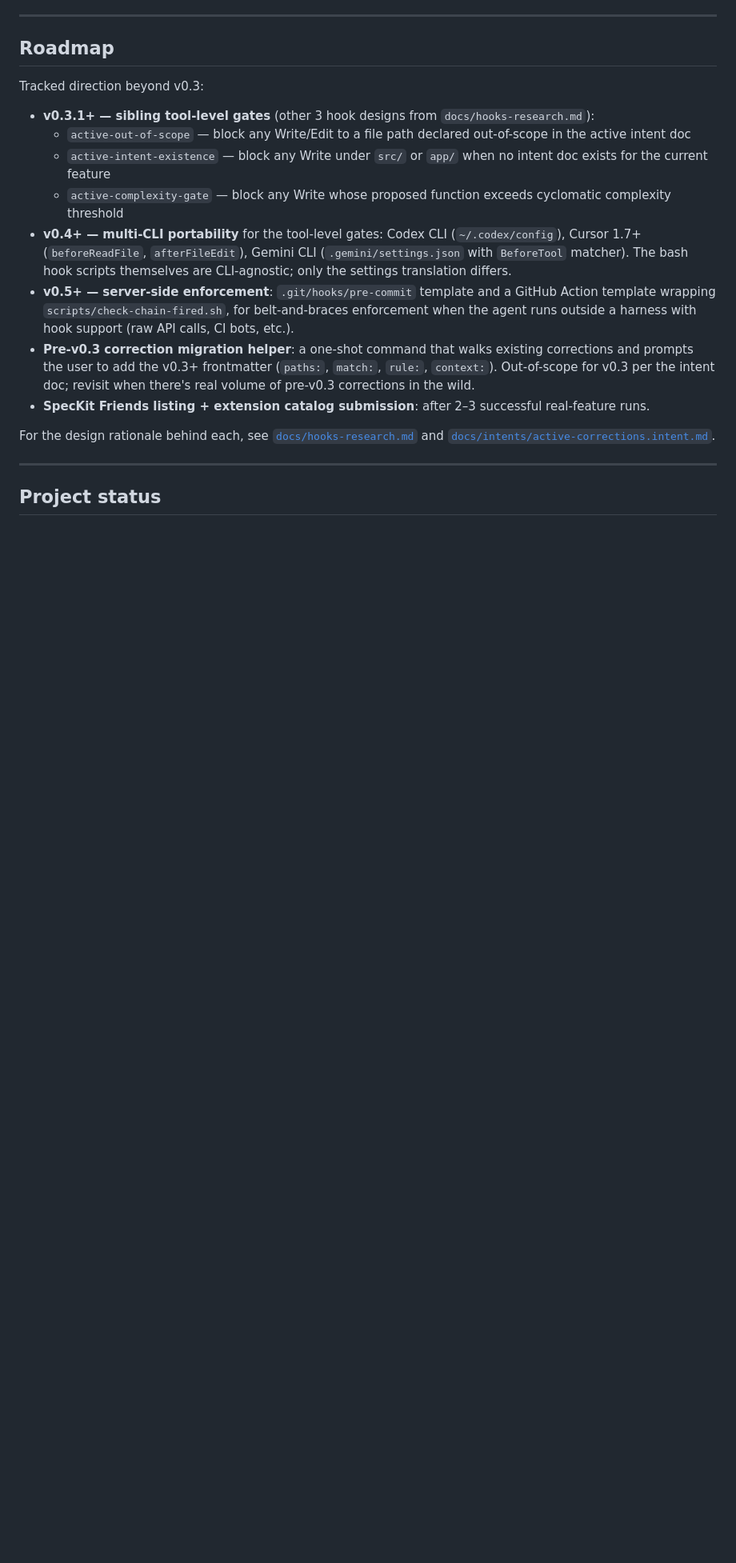
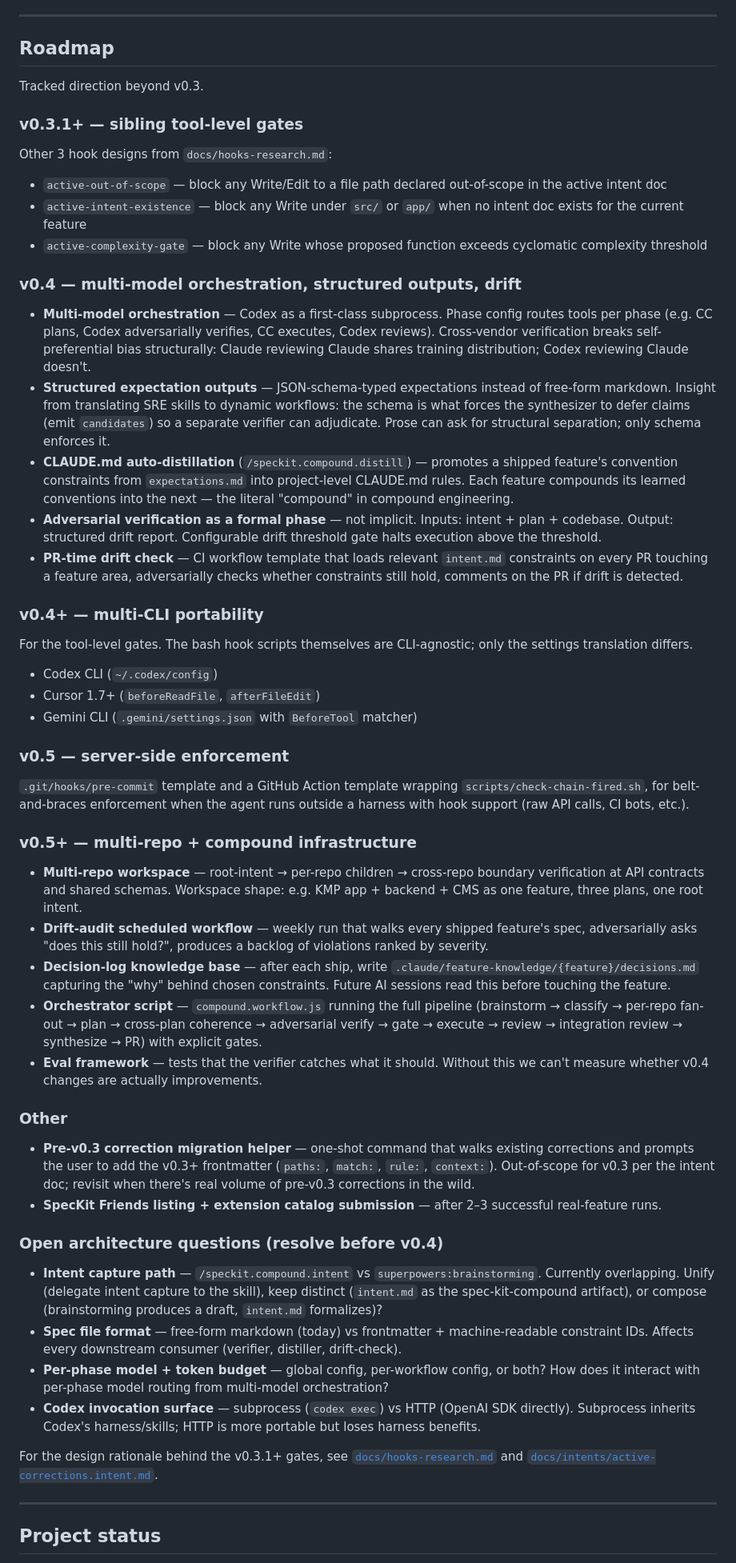
Before and after one commit to aldefy/spec-kit-compound, a Markdown page: README.md, the part around the change. Shown at 80% size. Rendered like a GitHub page; blank space fills up the shorter version.

Commit message:
docs(roadmap): expand v0.4 with multi-model, structured outputs, drift; add v0.5+ multi-repo
Restructures the Roadmap section to separate parallel v0.4 tracks
(multi-CLI portability vs multi-model orchestration) and adds the
post-demo direction surfaced during webinar prep: structured
expectation outputs, CLAUDE.md auto-distillation, adversarial
verification as a formal phase, PR-time drift checks, multi-repo
workspace shape, decision-log knowledge base, and an eval framework.

Also adds an "Open architecture questions" subsection naming four
decisions to resolve before v0.4 lands (intent capture path, spec
file format, per-phase config surface, Codex invocation surface).

Co-Authored-By: Claude Opus 4.7 (1M context) <noreply@anthropic.com>

```diff
--- a/README.md
+++ b/README.md
@@ -208,18 +208,57 @@ For the implementation and launch plan, see [`docs/plan.md`](docs/plan.md).
 
 ## Roadmap
 
-Tracked direction beyond v0.3:
+Tracked direction beyond v0.3.
 
-- **v0.3.1+ — sibling tool-level gates** (other 3 hook designs from `docs/hooks-research.md`):
-  - `active-out-of-scope` — block any Write/Edit to a file path declared out-of-scope in the active intent doc
-  - `active-intent-existence` — block any Write under `src/` or `app/` when no intent doc exists for the current feature
-  - `active-complexity-gate` — block any Write whose proposed function exceeds cyclomatic complexity threshold
-- **v0.4+ — multi-CLI portability** for the tool-level gates: Codex CLI (`~/.codex/config`), Cursor 1.7+ (`beforeReadFile`, `afterFileEdit`), Gemini CLI (`.gemini/settings.json` with `BeforeTool` matcher). The bash hook scripts themselves are CLI-agnostic; only the settings translation differs.
-- **v0.5+ — server-side enforcement**: `.git/hooks/pre-commit` template and a GitHub Action template wrapping `scripts/check-chain-fired.sh`, for belt-and-braces enforcement when the agent runs outside a harness with hook support (raw API calls, CI bots, etc.).
-- **Pre-v0.3 correction migration helper**: a one-shot command that walks existing corrections and prompts the user to add the v0.3+ frontmatter (`paths:`, `match:`, `rule:`, `context:`). Out-of-scope for v0.3 per the intent doc; revisit when there's real volume of pre-v0.3 corrections in the wild.
-- **SpecKit Friends listing + extension catalog submission**: after 2–3 successful real-feature runs.
+### v0.3.1+ — sibling tool-level gates
 
-For the design rationale behind each, see [`docs/hooks-research.md`](docs/hooks-research.md) and [`docs/intents/active-corrections.intent.md`](docs/intents/active-corrections.intent.md).
+Other 3 hook designs from `docs/hooks-research.md`:
+
+- `active-out-of-scope` — block any Write/Edit to a file path declared out-of-scope in the active intent doc
+- `active-intent-existence` — block any Write under `src/` or `app/` when no intent doc exists for the current feature
+- `active-complexity-gate` — block any Write whose proposed function exceeds cyclomatic complexity threshold
+
+### v0.4 — multi-model orchestration, structured outputs, drift
+
+- **Multi-model orchestration** — Codex as a first-class subprocess. Phase config routes tools per phase (e.g. CC plans, Codex adversarially verifies, CC executes, Codex reviews). Cross-vendor verification breaks self-preferential bias structurally: Claude reviewing Claude shares training distribution; Codex reviewing Claude doesn't.
+- **Structured expectation outputs** — JSON-schema-typed expectations instead of free-form markdown. Insight from translating SRE skills to dynamic workflows: the schema is what forces the synthesizer to defer claims (emit `candidates`) so a separate verifier can adjudicate. Prose can ask for structural separation; only schema enforces it.
+- **CLAUDE.md auto-distillation** (`/speckit.compound.distill`) — promotes a shipped feature's convention constraints from `expectations.md` into project-level CLAUDE.md rules. Each feature compounds its learned conventions into the next — the literal "compound" in compound engineering.
+- **Adversarial verification as a formal phase** — not implicit. Inputs: intent + plan + codebase. Output: structured drift report. Configurable drift threshold gate halts execution above the threshold.
+- **PR-time drift check** — CI workflow template that loads relevant `intent.md` constraints on every PR touching a feature area, adversarially checks whether constraints still hold, comments on the PR if drift is detected.
+
+### v0.4+ — multi-CLI portability
+
+For the tool-level gates. The bash hook scripts themselves are CLI-agnostic; only the settings translation differs.
+
+- Codex CLI (`~/.codex/config`)
+- Cursor 1.7+ (`beforeReadFile`, `afterFileEdit`)
+- Gemini CLI (`.gemini/settings.json` with `BeforeTool` matcher)
+
+### v0.5 — server-side enforcement
+
+`.git/hooks/pre-commit` template and a GitHub Action template wrapping `scripts/check-chain-fired.sh`, for belt-and-braces enforcement when the agent runs outside a harness with hook support (raw API calls, CI bots, etc.).
+
+### v0.5+ — multi-repo + compound infrastructure
+
+- **Multi-repo workspace** — root-intent → per-repo children → cross-repo boundary verification at API contracts and shared schemas. Workspace shape: e.g. KMP app + backend + CMS as one feature, three plans, one root intent.
+- **Drift-audit scheduled workflow** — weekly run that walks every shipped feature's spec, adversarially asks "does this still hold?", produces a backlog of violations ranked by severity.
+- **Decision-log knowledge base** — after each ship, write `.claude/feature-knowledge/{feature}/decisions.md` capturing the "why" behind chosen constraints. Future AI sessions read this before touching the feature.
+- **Orchestrator script** — `compound.workflow.js` running the full pipeline (brainstorm → classify → per-repo fan-out → plan → cross-plan coherence → adversarial verify → gate → execute → review → integration review → synthesize → PR) with explicit gates.
+- **Eval framework** — tests that the verifier catches what it should. Without this we can't measure whether v0.4 changes are actually improvements.
+
+### Other
+
+- **Pre-v0.3 correction migration helper** — one-shot command that walks existing corrections and prompts the user to add the v0.3+ frontmatter (`paths:`, `match:`, `rule:`, `context:`). Out-of-scope for v0.3 per the intent doc; revisit when there's real volume of pre-v0.3 corrections in the wild.
+- **SpecKit Friends listing + extension catalog submission** — after 2–3 successful real-feature runs.
+
+### Open architecture questions (resolve before v0.4)
+
+- **Intent capture path** — `/speckit.compound.intent` vs `superpowers:brainstorming`. Currently overlapping. Unify (delegate intent capture to the skill), keep distinct (`intent.md` as the spec-kit-compound artifact), or compose (brainstorming produces a draft, `intent.md` formalizes)?
+- **Spec file format** — free-form markdown (today) vs frontmatter + machine-readable constraint IDs. Affects every downstream consumer (verifier, distiller, drift-check).
+- **Per-phase model + token budget** — global config, per-workflow config, or both? How does it interact with per-phase model routing from multi-model orchestration?
+- **Codex invocation surface** — subprocess (`codex exec`) vs HTTP (OpenAI SDK directly). Subprocess inherits Codex's harness/skills; HTTP is more portable but loses harness benefits.
+
+For the design rationale behind the v0.3.1+ gates, see [`docs/hooks-research.md`](docs/hooks-research.md) and [`docs/intents/active-corrections.intent.md`](docs/intents/active-corrections.intent.md).
 
 ---
 
```
